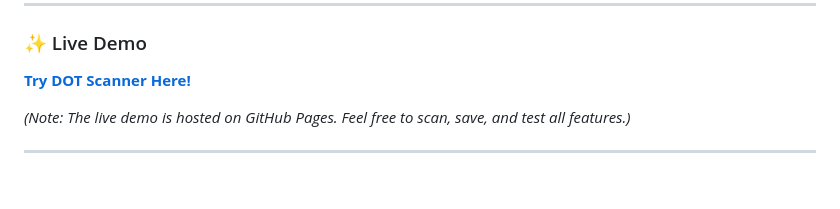
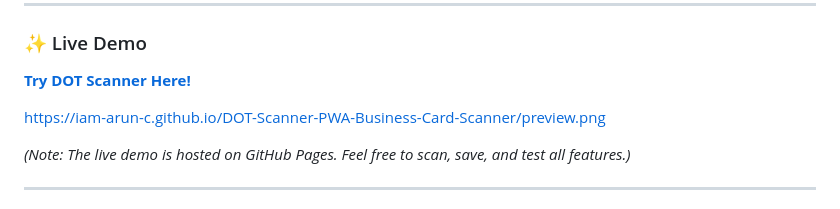
Before and after one commit to iam-Arun-C/DOT-Scanner-PWA-Business-Card-Scanner, a Markdown page: README.md, the part around the change. Rendered like a GitHub page; blank space fills up the shorter version.

Commit message:
Add preview image link to live demo section
Added a preview image link for the live demo.

```diff
--- a/README.md
+++ b/README.md
@@ -14,6 +14,8 @@ DOT Scanner is a modern, privacy-focused Progressive Web App (PWA) that transfor
 ### ✨ Live Demo
 
 **[Try DOT Scanner Here!](https://iam-arun-c.github.io/DOT-Scanner-PWA-Business-Card-Scanner/)**
+
+https://iam-arun-c.github.io/DOT-Scanner-PWA-Business-Card-Scanner/preview.png
 
 *(Note: The live demo is hosted on GitHub Pages. Feel free to scan, save, and test all features.)*
 
```
